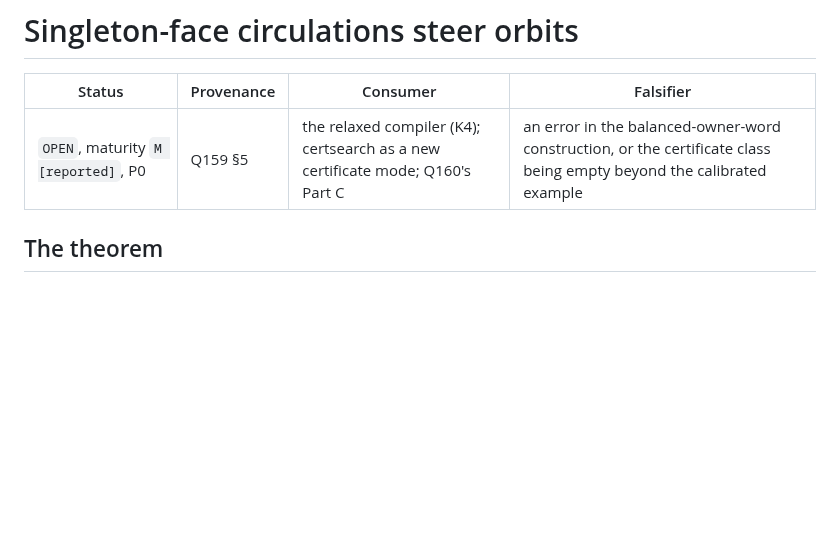
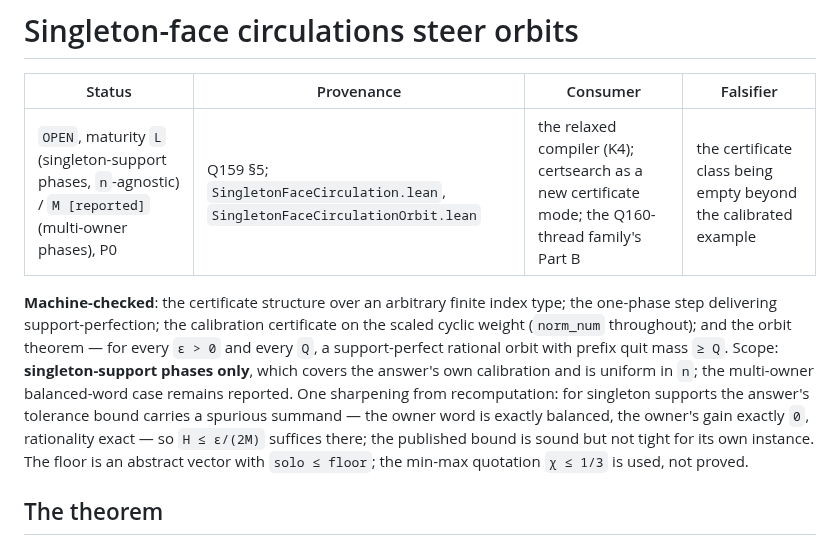
Before and after one commit to elazarg/GameTheory, a Markdown page: ideas/QuittingGameConjecture/SingletonFaceCirculationsSteerOrbits.md, the part around the change. GitHub-like rendering; blank space fills up the shorter version.

Commit message:
Seal the flagship's halves at machine-checked, scope stated per leg
Co-Authored-By: Claude Opus 5 <noreply@anthropic.com>

```diff
--- a/ideas/QuittingGameConjecture/SingletonFaceCirculationsSteerOrbits.md
+++ b/ideas/QuittingGameConjecture/SingletonFaceCirculationsSteerOrbits.md
@@ -2,7 +2,21 @@
 
 | Status | Provenance | Consumer | Falsifier |
 | --- | --- | --- | --- |
-| `OPEN`, maturity `M [reported]`, P0 | Q159 §5 | the relaxed compiler (K4); certsearch as a new certificate mode; Q160's Part C | an error in the balanced-owner-word construction, or the certificate class being empty beyond the calibrated example |
+| `OPEN`, maturity `L` (singleton-support phases, `n`-agnostic) / `M [reported]` (multi-owner phases), P0 | Q159 §5; `SingletonFaceCirculation.lean`, `SingletonFaceCirculationOrbit.lean` | the relaxed compiler (K4); certsearch as a new certificate mode; the Q160-thread family's Part B | the certificate class being empty beyond the calibrated example |
+
+**Machine-checked**: the certificate structure over an arbitrary finite index
+type; the one-phase step delivering support-perfection; the calibration
+certificate on the scaled cyclic weight (`norm_num` throughout); and the
+orbit theorem — for every `ε > 0` and every `Q`, a support-perfect rational
+orbit with prefix quit mass `≥ Q`. Scope: **singleton-support phases only**,
+which covers the answer's own calibration and is uniform in `n`; the
+multi-owner balanced-word case remains reported. One sharpening from
+recomputation: for singleton supports the answer's tolerance bound carries a
+spurious summand — the owner word is exactly balanced, the owner's gain
+exactly `0`, rationality exact — so `H ≤ ε/(2M)` suffices there; the
+published bound is sound but not tight for its own instance. The floor is an
+abstract vector with `solo ≤ floor`; the min-max quotation `χ ≤ 1/3` is used,
+not proved.
 
 ## The theorem
 
```
Also changed, not shown: ideas/UniformEquilibriumLiterature/WeightedOneStageNashCannotPriceMotion.md (+9 -1 lines).
